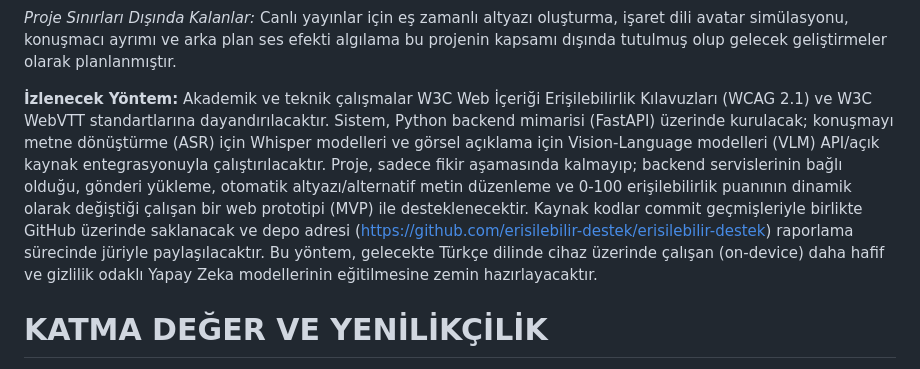
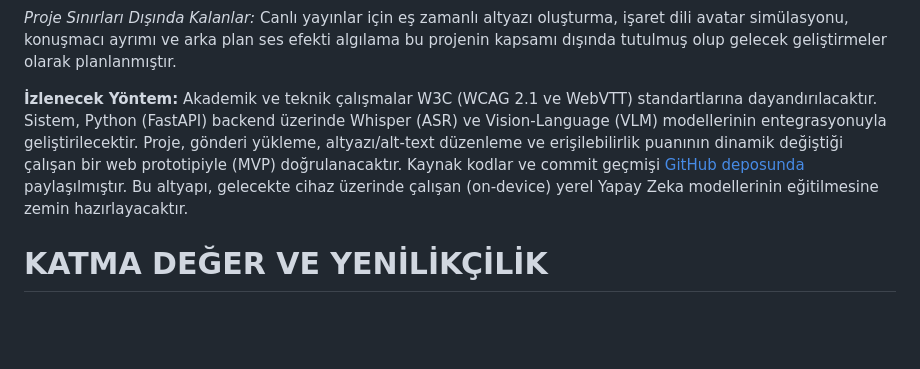
Before and after one commit to erisilebilir-destek/erisilebilir-destek, a Markdown page: docs/inovasyon-teknik-raporu.md, the part around the change. GitHub-like rendering; blank space fills up the shorter version.

Commit message:
docs: shorten and refine Izlenecek Yontem section in technical report

```diff
--- a/docs/inovasyon-teknik-raporu.md
+++ b/docs/inovasyon-teknik-raporu.md
@@ -37,7 +37,7 @@ Projenin sınırları (kapsamı) şu ana bileşenlerden oluşmaktadır:
 *Proje Sınırları Dışında Kalanlar:* Canlı yayınlar için eş zamanlı altyazı oluşturma, işaret dili avatar simülasyonu, konuşmacı ayrımı ve arka plan ses efekti algılama bu projenin kapsamı dışında tutulmuş olup gelecek geliştirmeler olarak planlanmıştır.
 
 **İzlenecek Yöntem:**
-Akademik ve teknik çalışmalar W3C Web İçeriği Erişilebilirlik Kılavuzları (WCAG 2.1) ve W3C WebVTT standartlarına dayandırılacaktır. Sistem, Python backend mimarisi (FastAPI) üzerinde kurulacak; konuşmayı metne dönüştürme (ASR) için Whisper modelleri ve görsel açıklama için Vision-Language modelleri (VLM) API/açık kaynak entegrasyonuyla çalıştırılacaktır. Proje, sadece fikir aşamasında kalmayıp; backend servislerinin bağlı olduğu, gönderi yükleme, otomatik altyazı/alternatif metin düzenleme ve 0-100 erişilebilirlik puanının dinamik olarak değiştiği çalışan bir web prototipi (MVP) ile desteklenecektir. Kaynak kodlar commit geçmişleriyle birlikte GitHub üzerinde saklanacak ve depo adresi ([https://github.com/erisilebilir-destek/erisilebilir-destek](https://github.com/erisilebilir-destek/erisilebilir-destek)) raporlama sürecinde jüriyle paylaşılacaktır. Bu yöntem, gelecekte Türkçe dilinde cihaz üzerinde çalışan (on-device) daha hafif ve gizlilik odaklı Yapay Zeka modellerinin eğitilmesine zemin hazırlayacaktır.
+Akademik ve teknik çalışmalar W3C (WCAG 2.1 ve WebVTT) standartlarına dayandırılacaktır. Sistem, Python (FastAPI) backend üzerinde Whisper (ASR) ve Vision-Language (VLM) modellerinin entegrasyonuyla geliştirilecektir. Proje, gönderi yükleme, altyazı/alt-text düzenleme ve erişilebilirlik puanının dinamik değiştiği çalışan bir web prototipiyle (MVP) doğrulanacaktır. Kaynak kodlar ve commit geçmişi [GitHub deposunda](https://github.com/erisilebilir-destek/erisilebilir-destek) paylaşılmıştır. Bu altyapı, gelecekte cihaz üzerinde çalışan (on-device) yerel Yapay Zeka modellerinin eğitilmesine zemin hazırlayacaktır.
 
 
 
```
